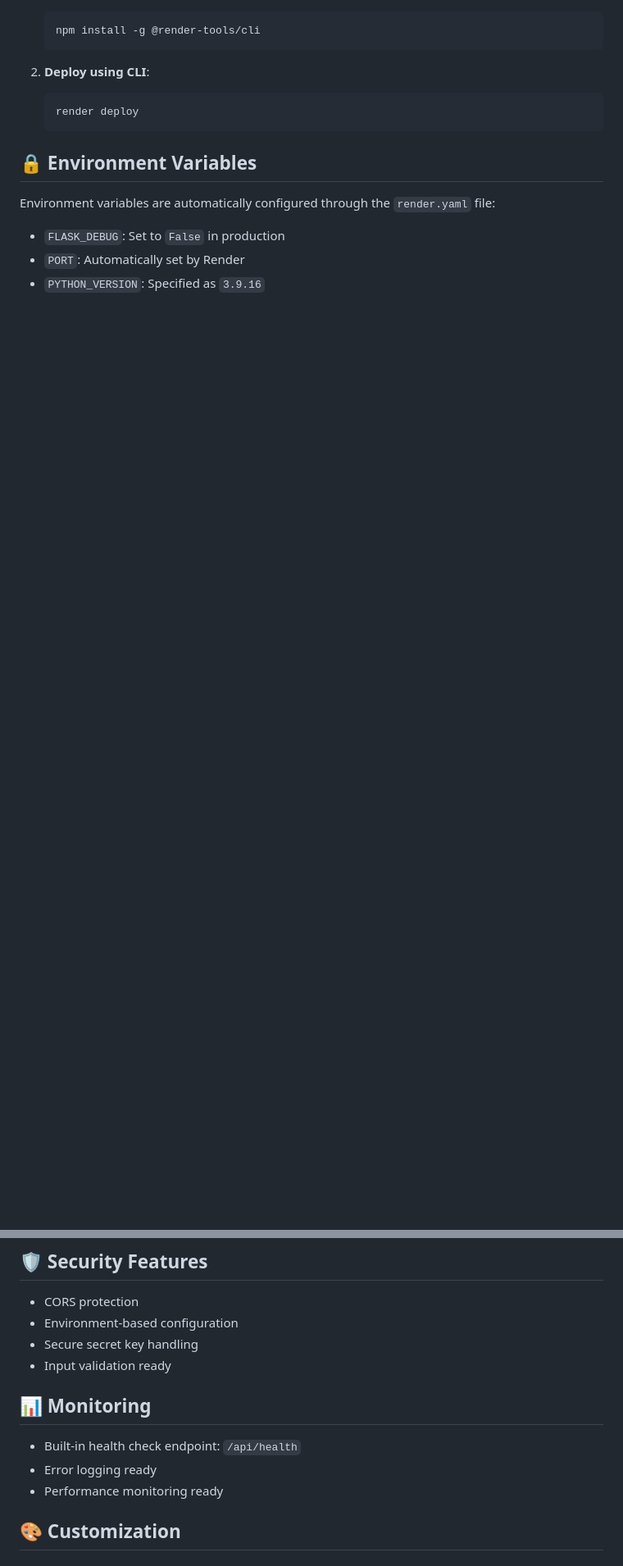
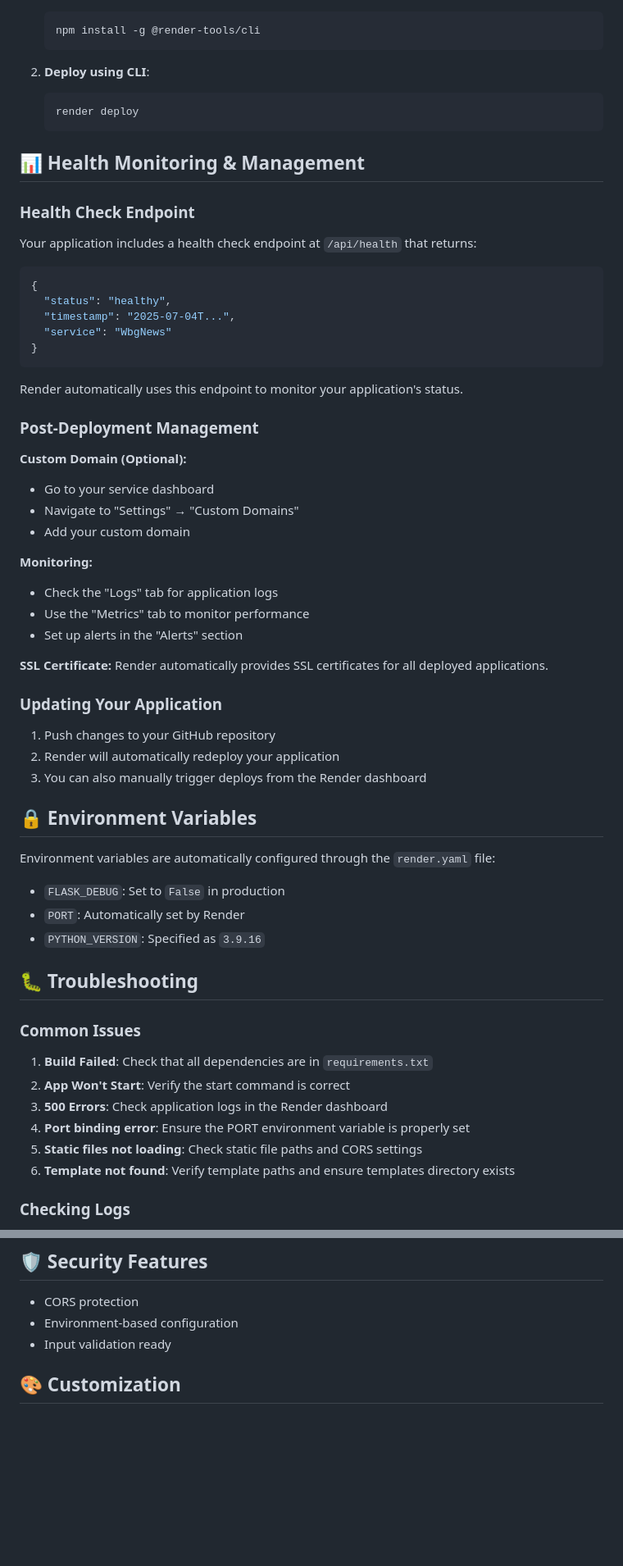
Before and after one commit to JawandS/WbgNews, a Markdown page: README.md, 2 parts joined by grey strips. Shown: that part at 82% size. Drawn GitHub-style; blank space fills up the shorter version.

````diff
--- a/README.md
+++ b/README.md
@@ -143,6 +170,42 @@ This project includes a `render.yaml` file for easy deployment:
    render deploy
    ```
 
+## 📊 Health Monitoring & Management
+
+### Health Check Endpoint
+
+Your application includes a health check endpoint at `/api/health` that returns:
+```json
+{
+  "status": "healthy",
+  "timestamp": "2025-07-04T...",
+  "service": "WbgNews"
+}
+```
+
+Render automatically uses this endpoint to monitor your application's status.
+
+### Post-Deployment Management
+
+**Custom Domain (Optional):**
+- Go to your service dashboard
+- Navigate to "Settings" → "Custom Domains"
+- Add your custom domain
+
+**Monitoring:**
+- Check the "Logs" tab for application logs
+- Use the "Metrics" tab to monitor performance
+- Set up alerts in the "Alerts" section
+
+**SSL Certificate:**
+Render automatically provides SSL certificates for all deployed applications.
+
+### Updating Your Application
+
+1. Push changes to your GitHub repository
+2. Render will automatically redeploy your application
+3. You can also manually trigger deploys from the Render dashboard
+
 ## 🔒 Environment Variables
 
 Environment variables are automatically configured through the `render.yaml` file:
@@ -150,3 +213,17 @@ Environment variables are automatically configured through the `render.yaml` fil
 - `FLASK_DEBUG`: Set to `False` in production
 - `PORT`: Automatically set by Render
 - `PYTHON_VERSION`: Specified as `3.9.16`
+
+## 🐛 Troubleshooting
+
+### Common Issues
+
+1. **Build Failed**: Check that all dependencies are in `requirements.txt`
+2. **App Won't Start**: Verify the start command is correct
+3. **500 Errors**: Check application logs in the Render dashboard
+4. **Port binding error**: Ensure the PORT environment variable is properly set
+5. **Static files not loading**: Check static file paths and CORS settings
+6. **Template not found**: Verify template paths and ensure templates directory exists
+
+### Checking Logs
+
@@ -171,14 +261,7 @@ The application is fully responsive and includes:
 
 - CORS protection
 - Environment-based configuration
-- Secure secret key handling
 - Input validation ready
-
-## 📊 Monitoring
-
-- Built-in health check endpoint: `/api/health`
-- Error logging ready
-- Performance monitoring ready
 
 ## 🎨 Customization
 
````
Also changed, not shown: other parts of README.md (+59 -25 lines), DEPLOYMENT.md (deleted, +0 -117 lines), RENDER.md (deleted, +0 -64 lines).
